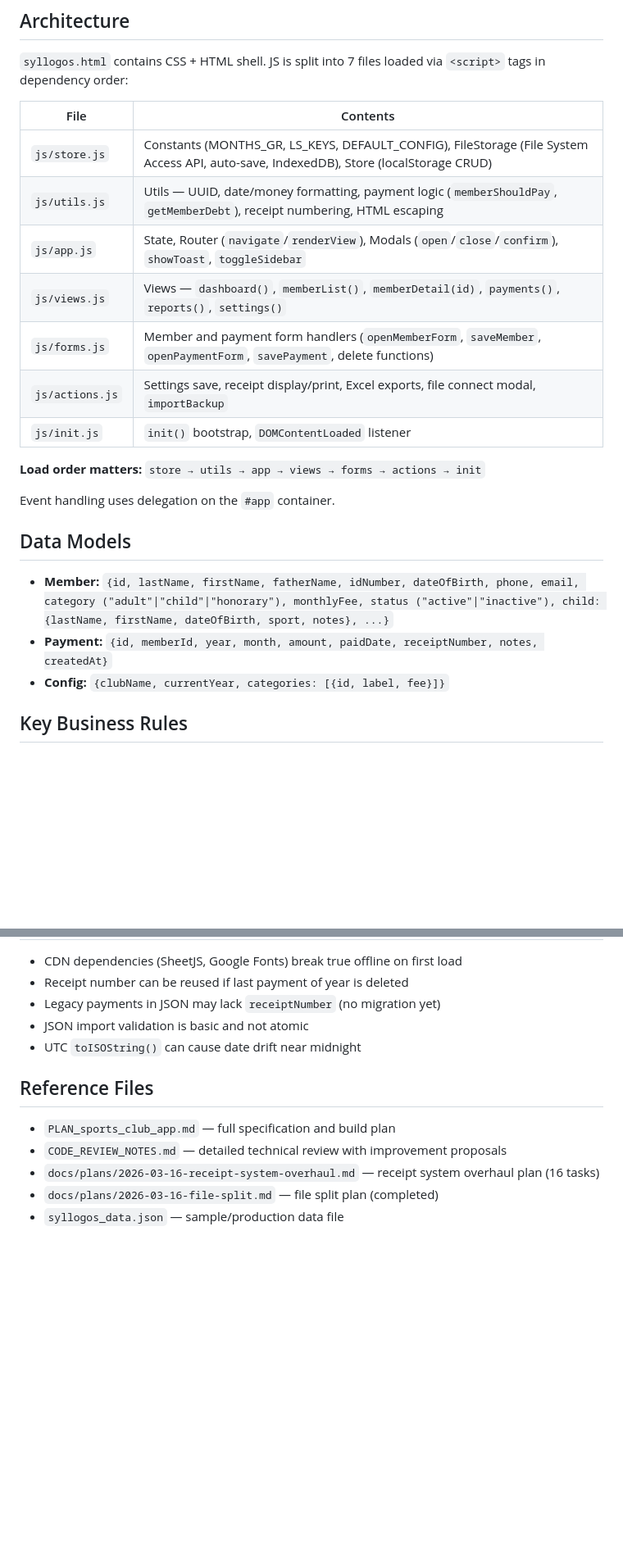
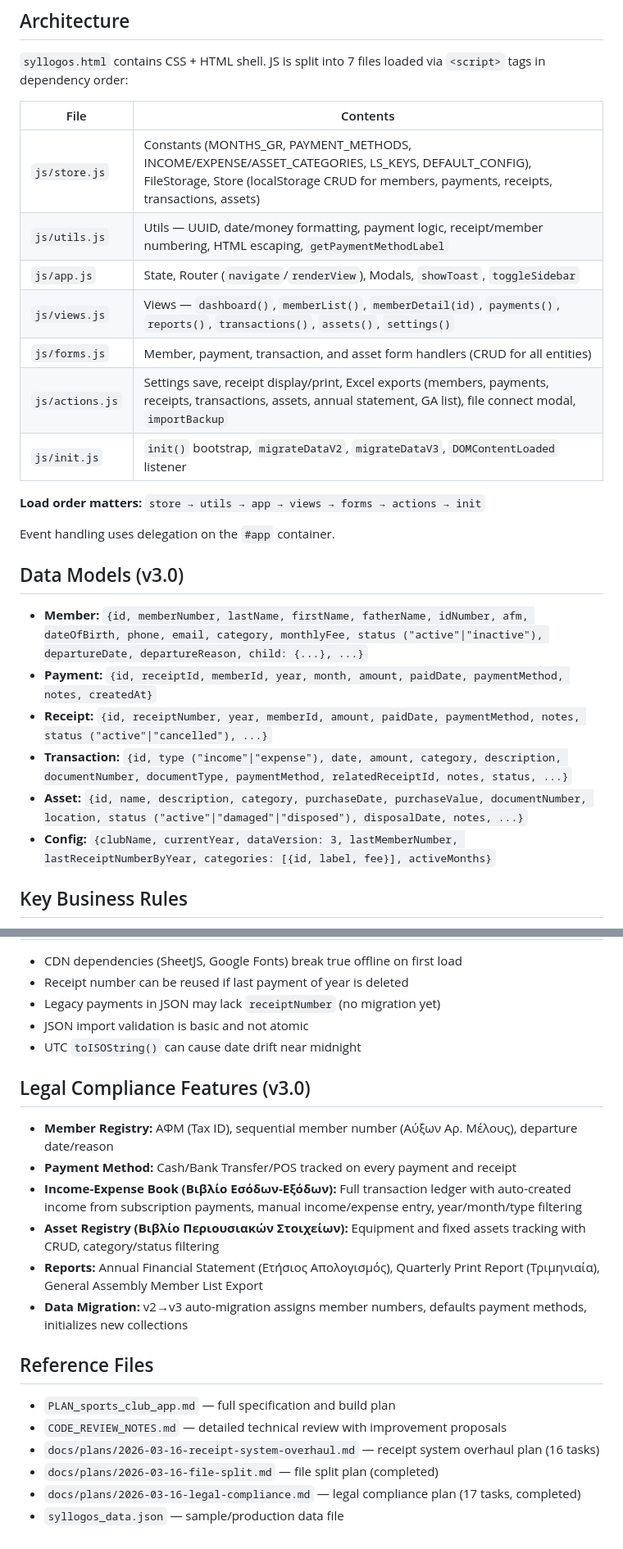
Before and after one commit to Deefunxion/syllogos.rafina, a Markdown page: CLAUDE.md, 2 parts joined by grey strips. Shown at 82% size. Rendered like a GitHub page; blank space fills up the shorter version.

Commit message:
docs: update CLAUDE.md with v3.0 legal compliance features
Co-Authored-By: Claude Opus 4.6 (1M context) <noreply@anthropic.com>

```diff
--- a/CLAUDE.md
+++ b/CLAUDE.md
@@ -29,23 +29,26 @@ Double-click `syllogos.html` in Chrome/Edge. No build step required.
 
 | File | Contents |
 |---|---|
-| `js/store.js` | Constants (MONTHS_GR, LS_KEYS, DEFAULT_CONFIG), FileStorage (File System Access API, auto-save, IndexedDB), Store (localStorage CRUD) |
-| `js/utils.js` | Utils — UUID, date/money formatting, payment logic (`memberShouldPay`, `getMemberDebt`), receipt numbering, HTML escaping |
-| `js/app.js` | State, Router (`navigate`/`renderView`), Modals (`open`/`close`/`confirm`), `showToast`, `toggleSidebar` |
-| `js/views.js` | Views — `dashboard()`, `memberList()`, `memberDetail(id)`, `payments()`, `reports()`, `settings()` |
-| `js/forms.js` | Member and payment form handlers (`openMemberForm`, `saveMember`, `openPaymentForm`, `savePayment`, delete functions) |
-| `js/actions.js` | Settings save, receipt display/print, Excel exports, file connect modal, `importBackup` |
-| `js/init.js` | `init()` bootstrap, `DOMContentLoaded` listener |
+| `js/store.js` | Constants (MONTHS_GR, PAYMENT_METHODS, INCOME/EXPENSE/ASSET_CATEGORIES, LS_KEYS, DEFAULT_CONFIG), FileStorage, Store (localStorage CRUD for members, payments, receipts, transactions, assets) |
+| `js/utils.js` | Utils — UUID, date/money formatting, payment logic, receipt/member numbering, HTML escaping, `getPaymentMethodLabel` |
+| `js/app.js` | State, Router (`navigate`/`renderView`), Modals, `showToast`, `toggleSidebar` |
+| `js/views.js` | Views — `dashboard()`, `memberList()`, `memberDetail(id)`, `payments()`, `reports()`, `transactions()`, `assets()`, `settings()` |
+| `js/forms.js` | Member, payment, transaction, and asset form handlers (CRUD for all entities) |
+| `js/actions.js` | Settings save, receipt display/print, Excel exports (members, payments, receipts, transactions, assets, annual statement, GA list), file connect modal, `importBackup` |
+| `js/init.js` | `init()` bootstrap, `migrateDataV2`, `migrateDataV3`, `DOMContentLoaded` listener |
 
 **Load order matters:** `store → utils → app → views → forms → actions → init`
 
 Event handling uses delegation on the `#app` container.
 
-## Data Models
+## Data Models (v3.0)
 
-- **Member:** `{id, lastName, firstName, fatherName, idNumber, dateOfBirth, phone, email, category ("adult"|"child"|"honorary"), monthlyFee, status ("active"|"inactive"), child: {lastName, firstName, dateOfBirth, sport, notes}, ...}`
-- **Payment:** `{id, memberId, year, month, amount, paidDate, receiptNumber, notes, createdAt}`
-- **Config:** `{clubName, currentYear, categories: [{id, label, fee}]}`
+- **Member:** `{id, memberNumber, lastName, firstName, fatherName, idNumber, afm, dateOfBirth, phone, email, category, monthlyFee, status ("active"|"inactive"), departureDate, departureReason, child: {...}, ...}`
+- **Payment:** `{id, receiptId, memberId, year, month, amount, paidDate, paymentMethod, notes, createdAt}`
+- **Receipt:** `{id, receiptNumber, year, memberId, amount, paidDate, paymentMethod, notes, status ("active"|"cancelled"), ...}`
+- **Transaction:** `{id, type ("income"|"expense"), date, amount, category, description, documentNumber, documentType, paymentMethod, relatedReceiptId, notes, status, ...}`
+- **Asset:** `{id, name, description, category, purchaseDate, purchaseValue, documentNumber, location, status ("active"|"damaged"|"disposed"), disposalDate, notes, ...}`
+- **Config:** `{clubName, currentYear, dataVersion: 3, lastMemberNumber, lastReceiptNumberByYear, categories: [{id, label, fee}], activeMonths}`
 
 ## Key Business Rules
 
@@ -62,10 +65,20 @@ Event handling uses delegation on the `#app` container.
 - JSON import validation is basic and not atomic
 - UTC `toISOString()` can cause date drift near midnight
 
+## Legal Compliance Features (v3.0)
+
+- **Member Registry:** ΑΦΜ (Tax ID), sequential member number (Αύξων Αρ. Μέλους), departure date/reason
+- **Payment Method:** Cash/Bank Transfer/POS tracked on every payment and receipt
+- **Income-Expense Book (Βιβλίο Εσόδων-Εξόδων):** Full transaction ledger with auto-created income from subscription payments, manual income/expense entry, year/month/type filtering
+- **Asset Registry (Βιβλίο Περιουσιακών Στοιχείων):** Equipment and fixed assets tracking with CRUD, category/status filtering
+- **Reports:** Annual Financial Statement (Ετήσιος Απολογισμός), Quarterly Print Report (Τριμηνιαία), General Assembly Member List Export
+- **Data Migration:** v2→v3 auto-migration assigns member numbers, defaults payment methods, initializes new collections
+
 ## Reference Files
 
 - `PLAN_sports_club_app.md` — full specification and build plan
 - `CODE_REVIEW_NOTES.md` — detailed technical review with improvement proposals
 - `docs/plans/2026-03-16-receipt-system-overhaul.md` — receipt system overhaul plan (16 tasks)
 - `docs/plans/2026-03-16-file-split.md` — file split plan (completed)
+- `docs/plans/2026-03-16-legal-compliance.md` — legal compliance plan (17 tasks, completed)
 - `syllogos_data.json` — sample/production data file
```
